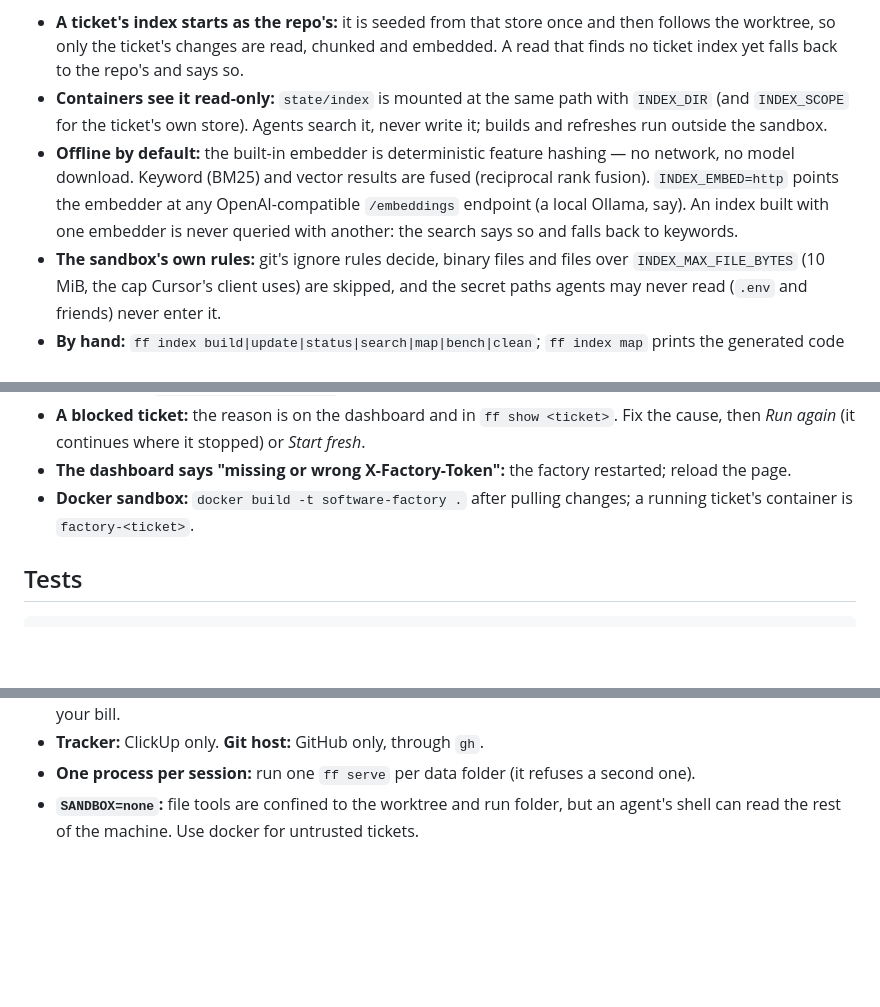
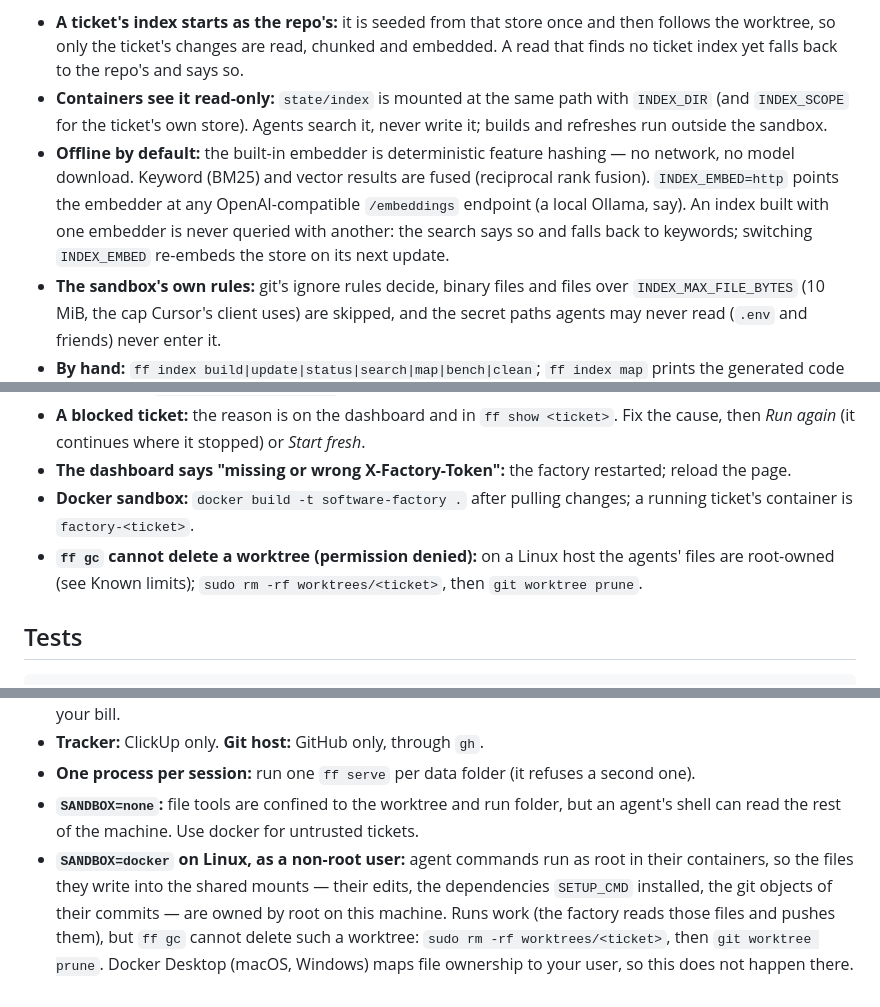
Before and after one commit to ssk090/software-factory, a Markdown page: README.md, 3 parts joined by grey strips. Drawn GitHub-style; blank space fills up the shorter version.

Commit message:
README: root-owned files with docker on Linux, and what switching INDEX_EMBED does

```diff
--- a/README.md
+++ b/README.md
@@ -141,7 +141,7 @@ Agents (`agents/*.md`, see `agents/README.md`): spec writer, planner, test write
 Before an agent walks files, it can search the codebase: `ff index search "<what you need>"` answers with `path:line` hits, and the step prompt tells it so. The index is refreshed in the background while tickets run: the repo's own after a worktree is cut (from the checkout, or from `INDEX_REF` such as `origin/main`, read through a hidden snapshot worktree), each ticket's own at every step start.
 - **A ticket's index starts as the repo's:** it is seeded from that store once and then follows the worktree, so only the ticket's changes are read, chunked and embedded. A read that finds no ticket index yet falls back to the repo's and says so.
 - **Containers see it read-only:** `state/index` is mounted at the same path with `INDEX_DIR` (and `INDEX_SCOPE` for the ticket's own store). Agents search it, never write it; builds and refreshes run outside the sandbox.
-- **Offline by default:** the built-in embedder is deterministic feature hashing — no network, no model download. Keyword (BM25) and vector results are fused (reciprocal rank fusion). `INDEX_EMBED=http` points the embedder at any OpenAI-compatible `/embeddings` endpoint (a local Ollama, say). An index built with one embedder is never queried with another: the search says so and falls back to keywords.
+- **Offline by default:** the built-in embedder is deterministic feature hashing — no network, no model download. Keyword (BM25) and vector results are fused (reciprocal rank fusion). `INDEX_EMBED=http` points the embedder at any OpenAI-compatible `/embeddings` endpoint (a local Ollama, say). An index built with one embedder is never queried with another: the search says so and falls back to keywords; switching `INDEX_EMBED` re-embeds the store on its next update.
 - **The sandbox's own rules:** git's ignore rules decide, binary files and files over `INDEX_MAX_FILE_BYTES` (10 MiB, the cap Cursor's client uses) are skipped, and the secret paths agents may never read (`.env` and friends) never enter it.
 - **By hand:** `ff index build|update|status|search|map|bench|clean`; `ff index map` prints the generated code map, `ff index bench` measures a search against reading the whole tree. `INDEX_AUTO=0` turns the background refreshes off.
 
@@ -301,6 +301,7 @@ Every setting, with its default, is in `config.example.env`.
 - **A blocked ticket:** the reason is on the dashboard and in `ff show <ticket>`. Fix the cause, then *Run again* (it continues where it stopped) or *Start fresh*.
 - **The dashboard says "missing or wrong X-Factory-Token":** the factory restarted; reload the page.
 - **Docker sandbox:** `docker build -t software-factory .` after pulling changes; a running ticket's container is `factory-<ticket>`.
+- **`ff gc` cannot delete a worktree (permission denied):** on a Linux host the agents' files are root-owned (see Known limits); `sudo rm -rf worktrees/<ticket>`, then `git worktree prune`.
 
 ## Tests
 
@@ -319,3 +320,4 @@ Planned, not built: agents that choose their skills from Superpowers and mattpoc
 - **Tracker:** ClickUp only. **Git host:** GitHub only, through `gh`.
 - **One process per session:** run one `ff serve` per data folder (it refuses a second one).
 - **`SANDBOX=none`:** file tools are confined to the worktree and run folder, but an agent's shell can read the rest of the machine. Use docker for untrusted tickets.
+- **`SANDBOX=docker` on Linux, as a non-root user:** agent commands run as root in their containers, so the files they write into the shared mounts — their edits, the dependencies `SETUP_CMD` installed, the git objects of their commits — are owned by root on this machine. Runs work (the factory reads those files and pushes them), but `ff gc` cannot delete such a worktree: `sudo rm -rf worktrees/<ticket>`, then `git worktree prune`. Docker Desktop (macOS, Windows) maps file ownership to your user, so this does not happen there.
```
